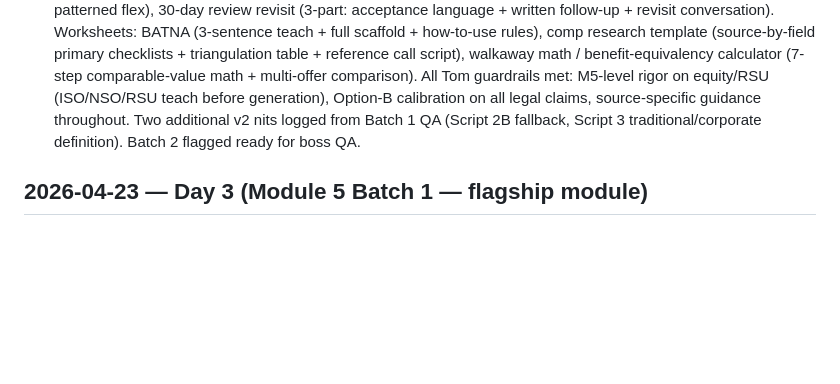
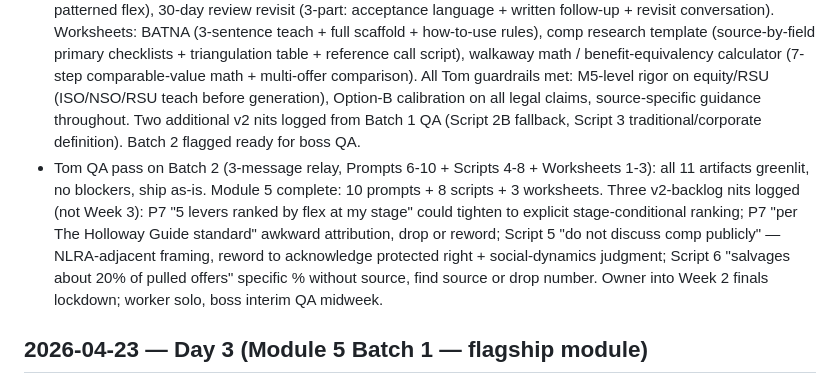
Before and after one commit to Flynnsinclair07/prompt-guide, a Markdown page: product/build-log.md, the part around the change. Drawn GitHub-style; blank space fills up the shorter version.

Commit message:
Log Tom QA pass on Module 5 Batch 2 + v2 nits
All 11 artifacts greenlit. Module 5 flagship complete:
10 prompts + 8 scripts + 3 worksheets. Four v2-backlog
nits logged (P7 flex ranking, P7 Holloway attribution,
Script 5 NLRA framing, Script 6 unsourced 20% stat).
Owner into Week 2 finals lockdown.

Co-Authored-By: Claude Opus 4.7 (1M context) <noreply@anthropic.com>

```diff
--- a/product/build-log.md
+++ b/product/build-log.md
@@ -8,6 +8,7 @@ Daily standup notes during the Apr 21 → May 10 build. 2 lines/day minimum.
 
 - Module 5 Batch 2 shipped: 5 prompts + 5 scripts + 3 worksheets, per outline commit 98b3475 (no invented scope). Prompts: deferred-start (length-calibrated with red/yellow/green reason tagging), equity/RSU (highest-complexity — 3-sentence ISO/NSO/RSU teach embedded as pre-output gate, 5 equity levers ranked by flex, tax strategy flags), sign-on bonus (gap-specificity check, stage-patterned asks, clawback term negotiation), remote/relocation (visa/immigration safeguards, 4-relo-structure options), justify your ask (evidence check + mapping check, 5 rationale categories ranked by impact).
 - Scripts: "is that your final answer?" pressure-test (with response-reading guide), accept-and-lock-terms (phone + email with enumerated components), "I have another offer" leverage, PTO/benefits (5 component asks with stage-patterned flex), 30-day review revisit (3-part: acceptance language + written follow-up + revisit conversation). Worksheets: BATNA (3-sentence teach + full scaffold + how-to-use rules), comp research template (source-by-field primary checklists + triangulation table + reference call script), walkaway math / benefit-equivalency calculator (7-step comparable-value math + multi-offer comparison). All Tom guardrails met: M5-level rigor on equity/RSU (ISO/NSO/RSU teach before generation), Option-B calibration on all legal claims, source-specific guidance throughout. Two additional v2 nits logged from Batch 1 QA (Script 2B fallback, Script 3 traditional/corporate definition). Batch 2 flagged ready for boss QA.
+- Tom QA pass on Batch 2 (3-message relay, Prompts 6-10 + Scripts 4-8 + Worksheets 1-3): all 11 artifacts greenlit, no blockers, ship as-is. Module 5 complete: 10 prompts + 8 scripts + 3 worksheets. Three v2-backlog nits logged (not Week 3): P7 "5 levers ranked by flex at my stage" could tighten to explicit stage-conditional ranking; P7 "per The Holloway Guide standard" awkward attribution, drop or reword; Script 5 "do not discuss comp publicly" — NLRA-adjacent framing, reword to acknowledge protected right + social-dynamics judgment; Script 6 "salvages about 20% of pulled offers" specific % without source, find source or drop number. Owner into Week 2 finals lockdown; worker solo, boss interim QA midweek.
 
 ## 2026-04-23 — Day 3 (Module 5 Batch 1 — flagship module)
 
```
